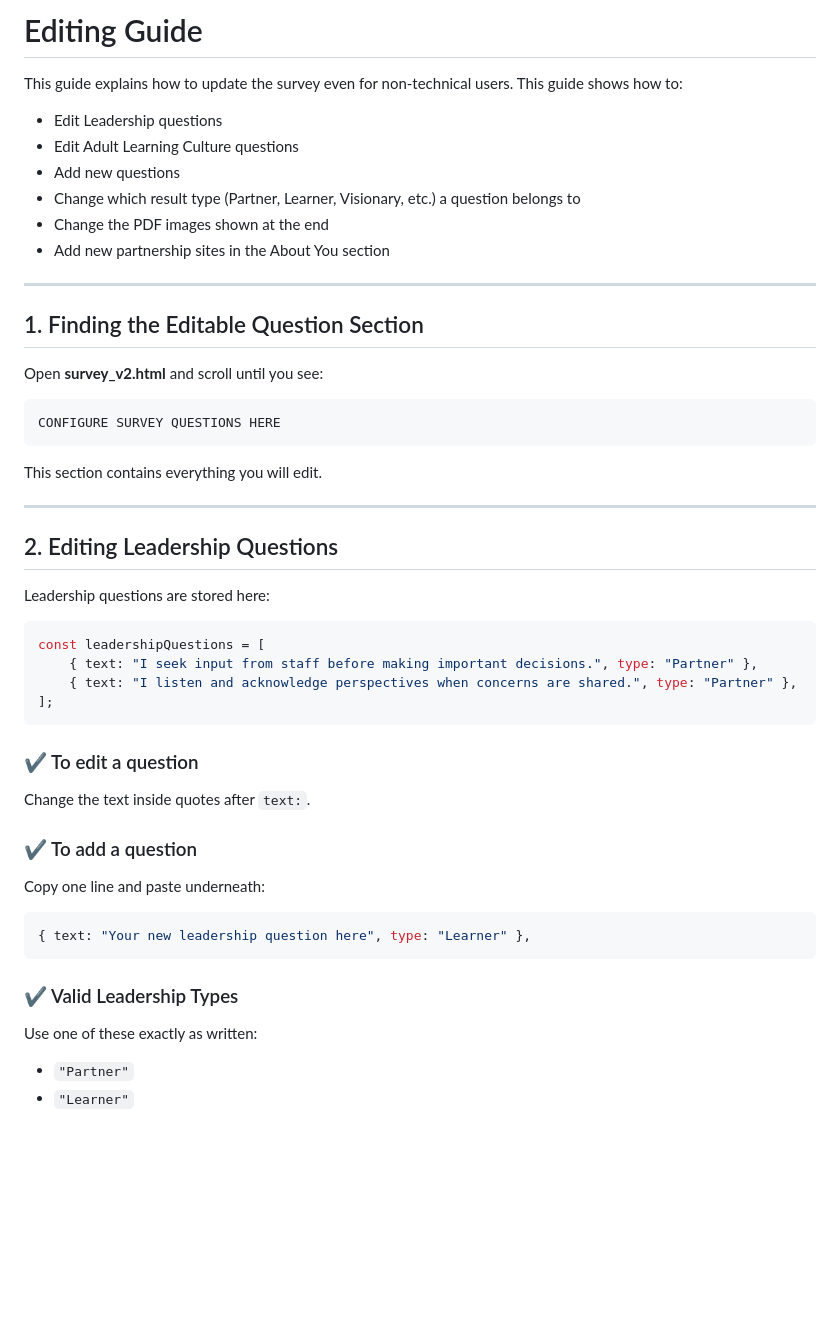
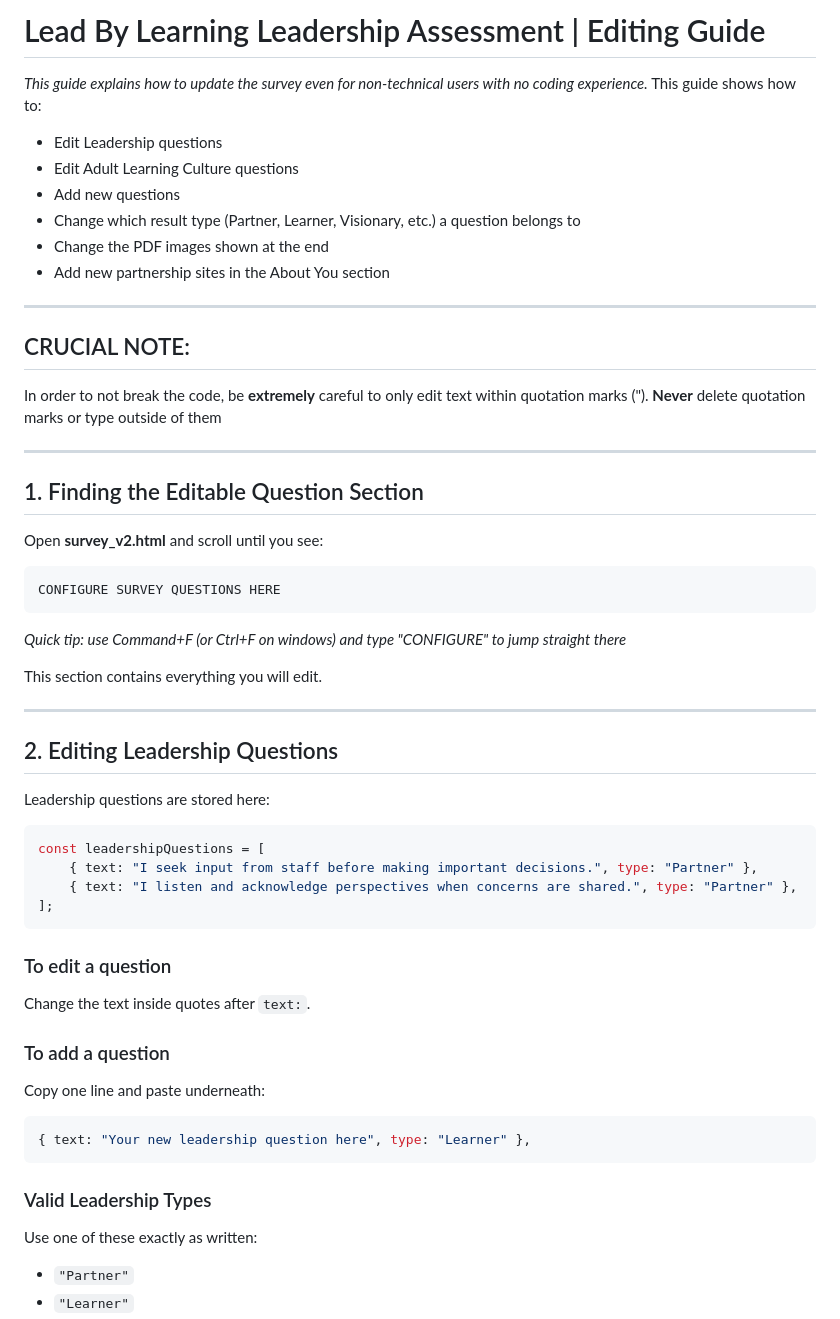
Before and after one commit to akeb0shi/lxl-Learning-Leadership-Assessment, a Markdown page: README.md, the part around the change printed below. GitHub-like rendering; blank space fills up the shorter version.

````diff
--- a/README.md
+++ b/README.md
@@ -1,6 +1,6 @@
-# Editing Guide
+# Lead By Learning Leadership Assessment | Editing Guide
 
-This guide explains how to update the survey even for non-technical users.
+_This guide explains how to update the survey even for non-technical users with no coding experience._
 This guide shows how to:
 
 - Edit Leadership questions
@@ -12,6 +12,12 @@ This guide shows how to:
 
 ---
 
+## CRUCIAL NOTE:
+
+In order to not break the code, be **extremely** careful to only edit text within quotation marks ("). **Never** delete quotation marks or type outside of them
+
+---
+
 ## 1. Finding the Editable Question Section
 
 Open **survey_v2.html** and scroll until you see:
@@ -19,6 +25,7 @@ Open **survey_v2.html** and scroll until you see:
 ```
 CONFIGURE SURVEY QUESTIONS HERE
 ```
+_Quick tip: use Command+F (or Ctrl+F on windows) and type "CONFIGURE" to jump straight there_
 
 This section contains everything you will edit.
 
@@ -35,17 +42,18 @@ const leadershipQuestions = [
 ];
 ```
 
-### ✔ To edit a question
+
+### To edit a question
 Change the text inside quotes after `text:`.
 
-### ✔ To add a question
+### To add a question
 Copy one line and paste underneath:
 
 ```javascript
 { text: "Your new leadership question here", type: "Learner" },
 ```
 
-### ✔ Valid Leadership Types
+### Valid Leadership Types
 Use one of these exactly as written:
 
 - `"Partner"`
````
Also changed, not shown: other parts of README.md (+5 -4 lines).
